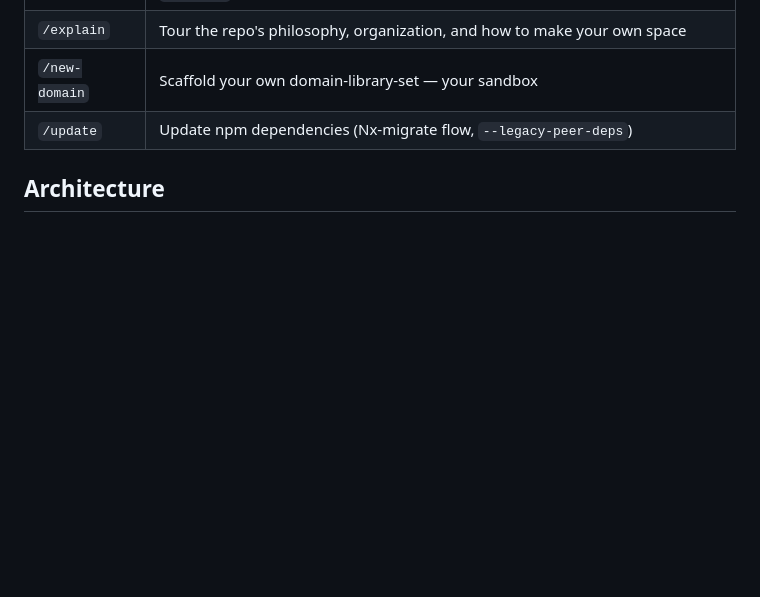
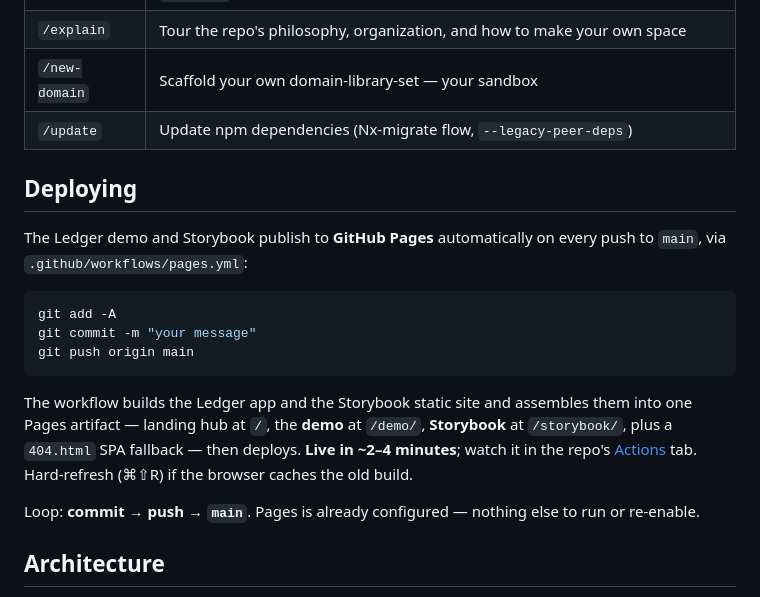
Before and after one commit to jerryorta/ngx-experiments, a Markdown page: README.md, the part around the change. Drawn GitHub-style; blank space fills up the shorter version.

Commit message:
docs(readme): add Deploying section (push to main auto-deploys Pages)
Co-Authored-By: Claude Opus 4.8 (1M context) <noreply@anthropic.com>

````diff
--- a/README.md
+++ b/README.md
@@ -66,6 +66,20 @@ Claude Code commands (`.claude/commands/`):
 | `/new-domain` | Scaffold your own domain-library-set — your sandbox |
 | `/update` | Update npm dependencies (Nx-migrate flow, `--legacy-peer-deps`) |
 
+## Deploying
+
+The Ledger demo and Storybook publish to **GitHub Pages** automatically on every push to `main`, via `.github/workflows/pages.yml`:
+
+```bash
+git add -A
+git commit -m "your message"
+git push origin main
+```
+
+The workflow builds the Ledger app and the Storybook static site and assembles them into one Pages artifact — landing hub at `/`, the **demo** at `/demo/`, **Storybook** at `/storybook/`, plus a `404.html` SPA fallback — then deploys. **Live in ~2–4 minutes**; watch it in the repo's [Actions](https://github.com/jerryorta/ngx-experiments/actions) tab. Hard-refresh (⌘⇧R) if the browser caches the old build.
+
+Loop: **commit → push → `main`**. Pages is already configured — nothing else to run or re-enable.
+
 ## Architecture
 
 - **Nx monorepo**, npm, the `@angular/build` (esbuild) builder, Tailwind v4 (CSS-first).
````
